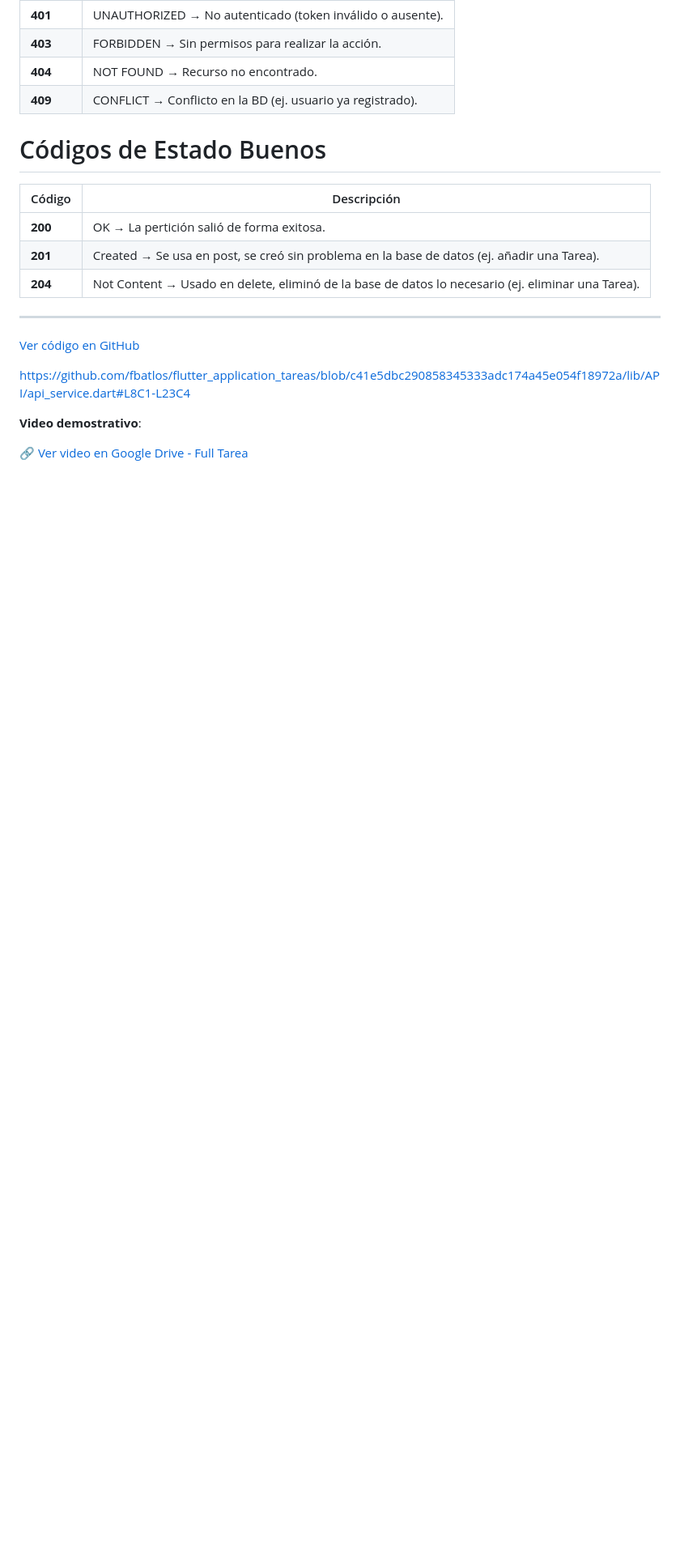
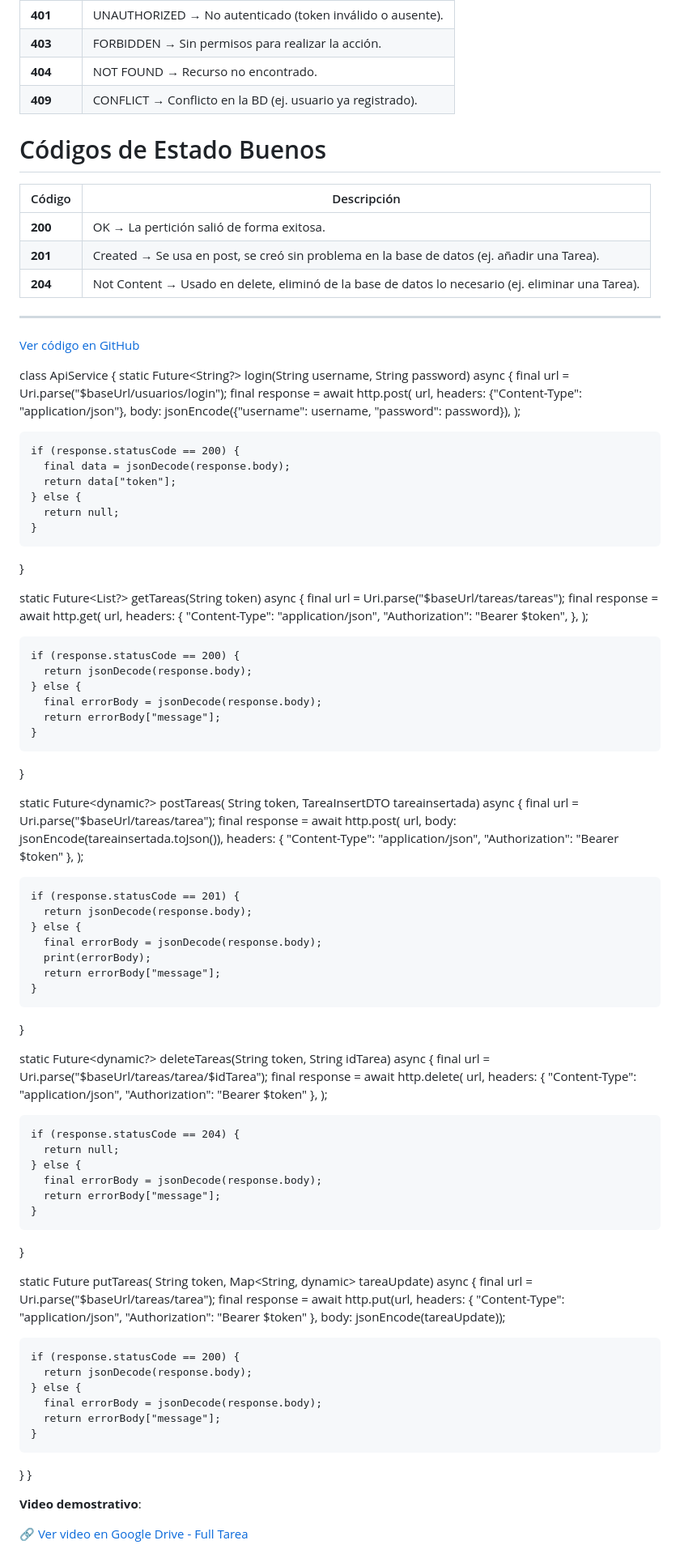
Before and after one commit to fbatlos/flutter_application_tareas, a Markdown page: README.md, the part around the change. Shown at 81% size. Drawn GitHub-style; blank space fills up the shorter version.

```diff
--- a/README.md
+++ b/README.md
@@ -112,7 +112,98 @@ Restricciones:
 
 
 
-https://github.com/fbatlos/flutter_application_tareas/blob/c41e5dbc290858345333adc174a45e054f18972a/lib/API/api_service.dart#L8C1-L23C4
+class ApiService {
+  static Future<String?> login(String username, String password) async {
+    final url = Uri.parse("$baseUrl/usuarios/login");
+    final response = await http.post(
+      url,
+      headers: {"Content-Type": "application/json"},
+      body: jsonEncode({"username": username, "password": password}),
+    );
+
+    if (response.statusCode == 200) {
+      final data = jsonDecode(response.body);
+      return data["token"];
+    } else {
+      return null;
+    }
+  }
+
+  static Future<List<dynamic>?> getTareas(String token) async {
+    final url = Uri.parse("$baseUrl/tareas/tareas");
+    final response = await http.get(
+      url,
+      headers: {
+        "Content-Type": "application/json",
+        "Authorization": "Bearer $token",
+      },
+    );
+
+    if (response.statusCode == 200) {
+      return jsonDecode(response.body);
+    } else {
+      final errorBody = jsonDecode(response.body);
+      return errorBody["message"];
+    }
+  }
+
+  static Future<dynamic?> postTareas(
+      String token, TareaInsertDTO tareainsertada) async {
+    final url = Uri.parse("$baseUrl/tareas/tarea");
+    final response = await http.post(
+      url,
+      body: jsonEncode(tareainsertada.toJson()),
+      headers: {
+        "Content-Type": "application/json",
+        "Authorization": "Bearer $token"
+      },
+    );
+
+    if (response.statusCode == 201) {
+      return jsonDecode(response.body);
+    } else {
+      final errorBody = jsonDecode(response.body);
+      print(errorBody);
+      return errorBody["message"];
+    }
+  }
+
+  static Future<dynamic?> deleteTareas(String token, String idTarea) async {
+    final url = Uri.parse("$baseUrl/tareas/tarea/$idTarea");
+    final response = await http.delete(
+      url,
+      headers: {
+        "Content-Type": "application/json",
+        "Authorization": "Bearer $token"
+      },
+    );
+
+    if (response.statusCode == 204) {
+      return null;
+    } else {
+      final errorBody = jsonDecode(response.body);
+      return errorBody["message"];
+    }
+  }
+
+  static Future<dynamic> putTareas(
+      String token, Map<String, dynamic> tareaUpdate) async {
+    final url = Uri.parse("$baseUrl/tareas/tarea");
+    final response = await http.put(url,
+        headers: {
+          "Content-Type": "application/json",
+          "Authorization": "Bearer $token"
+        },
+        body: jsonEncode(tareaUpdate));
+
+    if (response.statusCode == 200) {
+      return jsonDecode(response.body);
+    } else {
+      final errorBody = jsonDecode(response.body);
+      return errorBody["message"];
+    }
+  }
+}
 
 **Video demostrativo**:
 
```
